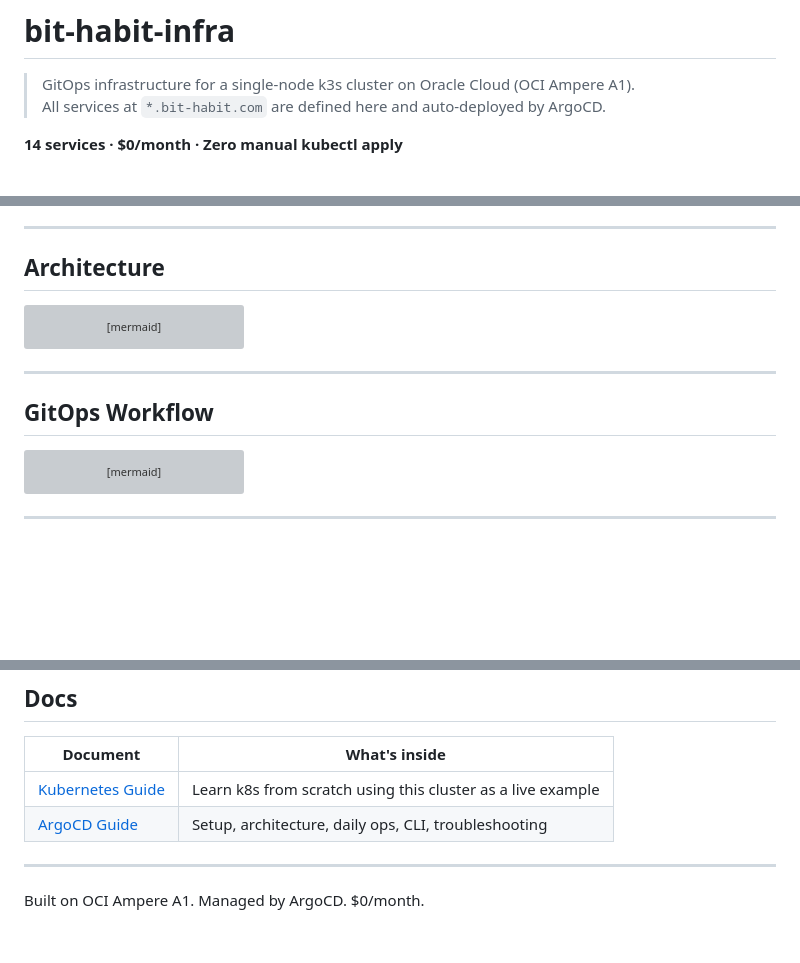
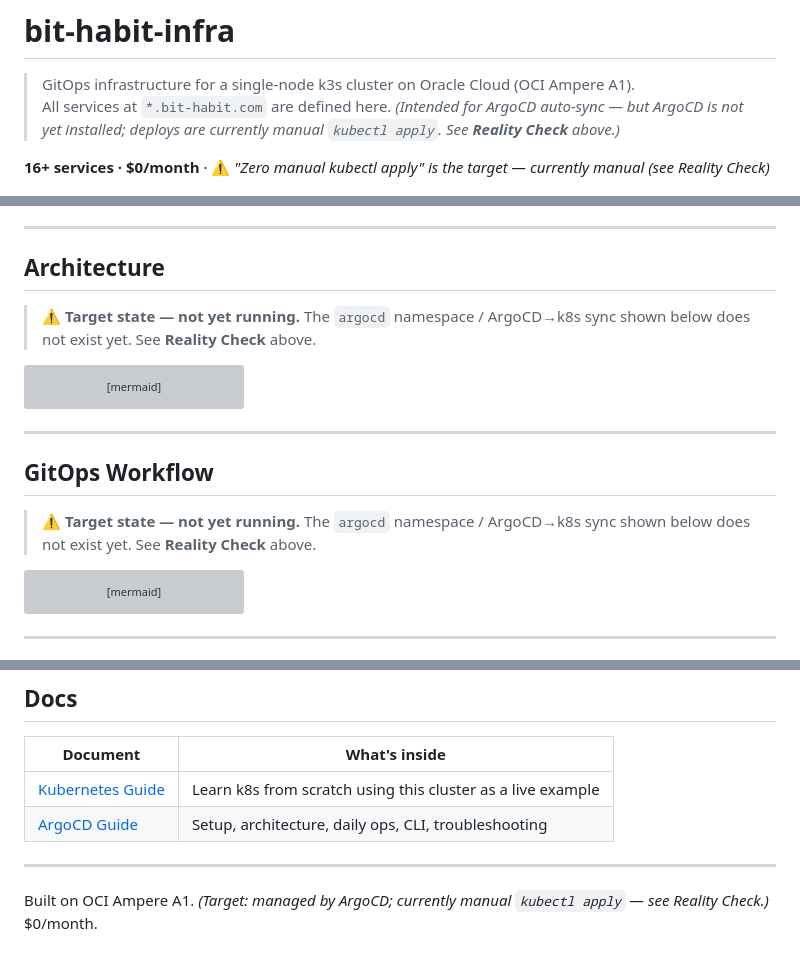
Before and after one commit to bookseal/bit-habit-infra, a Markdown page: README.md, 3 parts joined by grey strips. GitHub-like rendering; blank space fills up the shorter version; grey boxes are pictures that could not be loaded.

````diff
--- a/README.md
+++ b/README.md
@@ -1,8 +1,8 @@
 # bit-habit-infra
 
 > GitOps infrastructure for a single-node k3s cluster on Oracle Cloud (OCI Ampere A1).
-> All services at `*.bit-habit.com` are defined here and auto-deployed by ArgoCD.
+> All services at `*.bit-habit.com` are defined here. _(Intended for ArgoCD auto-sync — but ArgoCD is not yet installed; deploys are currently manual `kubectl apply`. See **Reality Check** above.)_
 
-**14 services · $0/month · Zero manual kubectl apply**
+**16+ services · $0/month** · ⚠️ _"Zero manual kubectl apply" is the target — currently manual (see Reality Check)_
 
 ![Headlamp cluster map](assets/headlamp-cluster-map.png)
@@ -101,6 +123,8 @@ But managing 10+ projects with separate Nginx configs got messy fast. So I built
 
 ## Architecture
 
+> ⚠️ **Target state — not yet running.** The `argocd` namespace / ArgoCD→k8s sync shown below does not exist yet. See **Reality Check** above.
+
 ```mermaid
 flowchart TB
     subgraph Internet
@@ -154,6 +178,8 @@ flowchart TB
 ---
 
 ## GitOps Workflow
+
+> ⚠️ **Target state — not yet running.** The `argocd` namespace / ArgoCD→k8s sync shown below does not exist yet. See **Reality Check** above.
 
 ```mermaid
 sequenceDiagram
@@ -350,4 +376,4 @@ bit-habit-infra/
 
 ---
 
-Built on OCI Ampere A1. Managed by ArgoCD. $0/month.
+Built on OCI Ampere A1. _(Target: managed by ArgoCD; currently manual `kubectl apply` — see Reality Check.)_ $0/month.
````
Also changed, not shown: other parts of README.md (+25 -3 lines).
